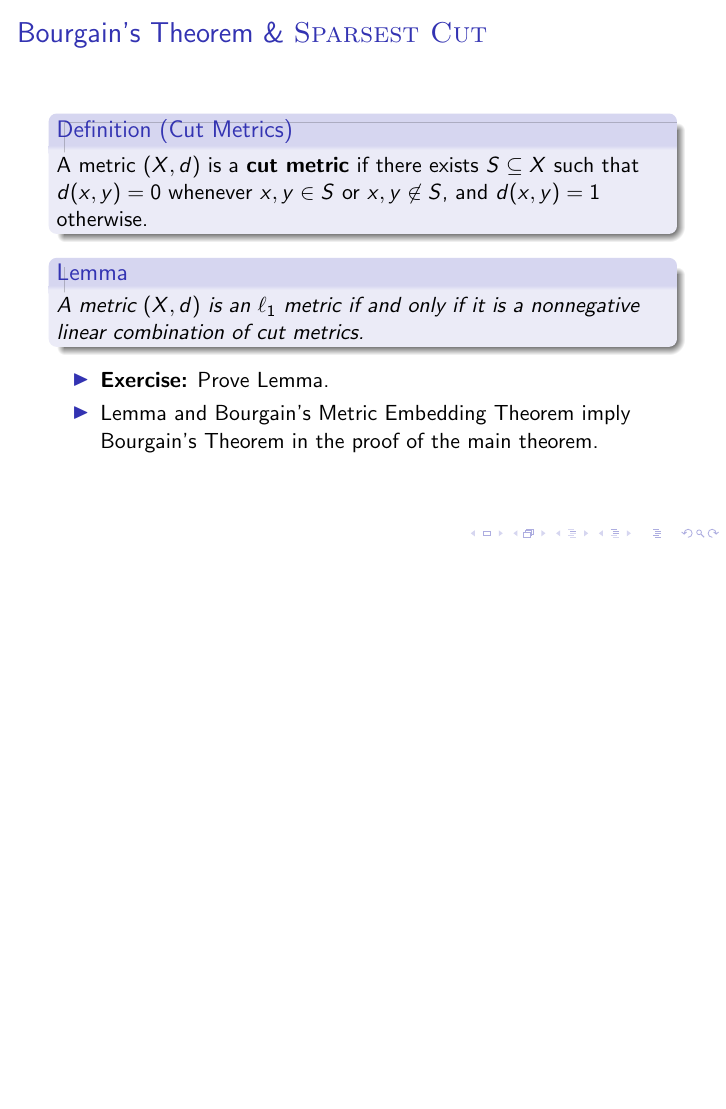
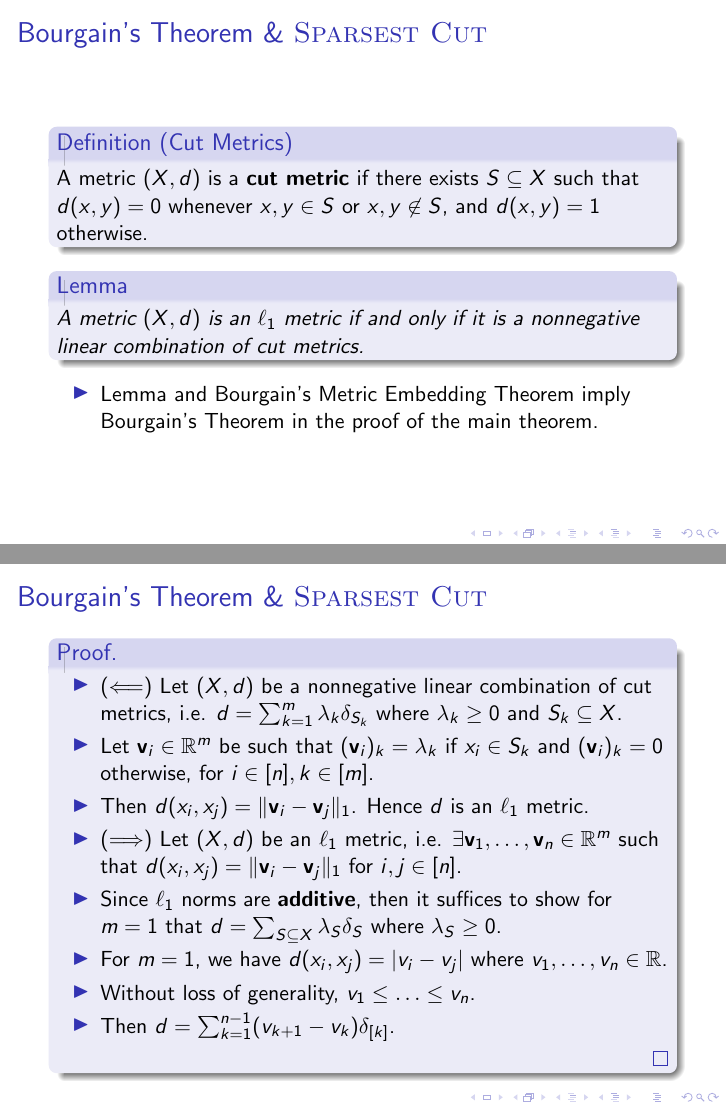
Before and after one commit to yuchong-pan/maxcut, LaTeX slides (slides.tex): page 60 of 122 before the commit and pages 59 and 67 of 129 after it, the two joined at a grey line, the shorter picture padded with empty space. Compiled offline with pdfLaTeX.

Commit message:
Added proof of equivalence between l1 metrics and nonnegative linear combinations of cut metrics

```diff
--- a/slides.tex
+++ b/slides.tex
@@ -364,9 +364,25 @@
         \pause
 
         \begin{itemize}
-            \item {\bf Exercise:} Prove Lemma. \pause
             \item Lemma and Bourgain's Metric Embedding Theorem imply Bourgain's Theorem in the proof of the main theorem.
         \end{itemize}
+    \end{frame}
+
+    \begin{frame}
+        \frametitle{Bourgain's Theorem \& {\sc Sparsest Cut}}
+
+        \begin{proof}
+            \begin{itemize}
+                \item ($\Longleftarrow$) Let $(X, d)$ be a nonnegative linear combination of cut metrics, i.e. $d = \sum_{k = 1}^m \lambda_k \delta_{S_k}$ where $\lambda_k \geq 0$ and $S_k \subseteq X$. \pause
+                \item Let $\mathbf v_i \in \RR^m$ be such that $(\mathbf v_i)_k = \lambda_k$ if $x_i \in S_k$ and $(\mathbf v_i)_k = 0$ otherwise, for $i \in [n], k \in [m]$. \pause
+                \item Then $d(x_i, x_j) = \lVert \mathbf v_i - \mathbf v_j \rVert_1$. Hence $d$ is an $\ell_1$ metric. \pause
+                \item ($\Longrightarrow$) Let $(X, d)$ be an $\ell_1$ metric, i.e. $\exists \mathbf v_1, \ldots, \mathbf v_n \in \RR^m$ such that $d(x_i, x_j) = \lVert \mathbf v_i - \mathbf v_j \rVert_1$ for $i, j \in [n]$. \pause
+                \item Since $\ell_1$ norms are {\bf additive}, then it suffices to show for $m = 1$ that $d = \sum_{S \subseteq X} \lambda_S \delta_S$ where $\lambda_S \geq 0$. \pause
+                \item For $m = 1$, we have $d(x_i, x_j) = |v_i - v_j|$ where $v_1, \ldots, v_n \in \RR$. \pause
+                \item Without loss of generality, $v_1 \leq \ldots \leq v_n$. \pause
+                \item Then $d = \sum_{k = 1}^{n - 1} (v_{k + 1} - v_k) \delta_{[k]}$.
+            \end{itemize}
+        \end{proof}
     \end{frame}
 
     \begin{frame}
```
Also changed, not shown: slides.pdf.
